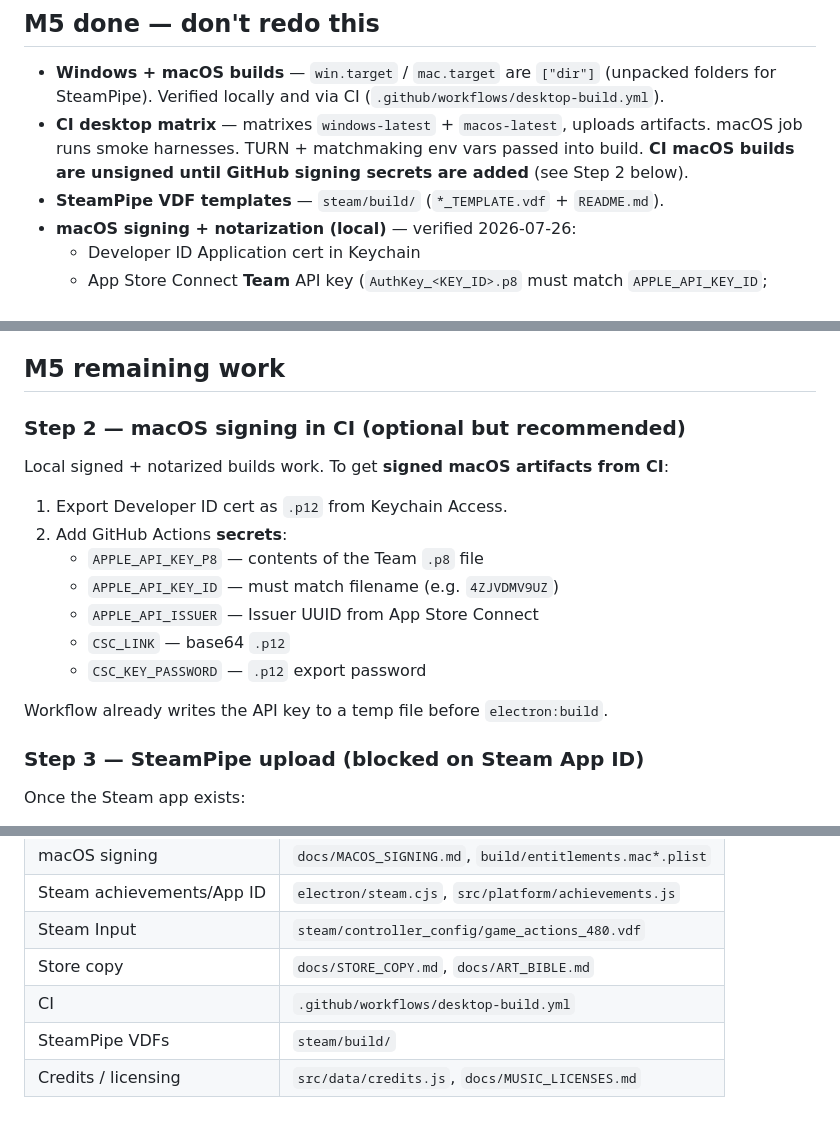
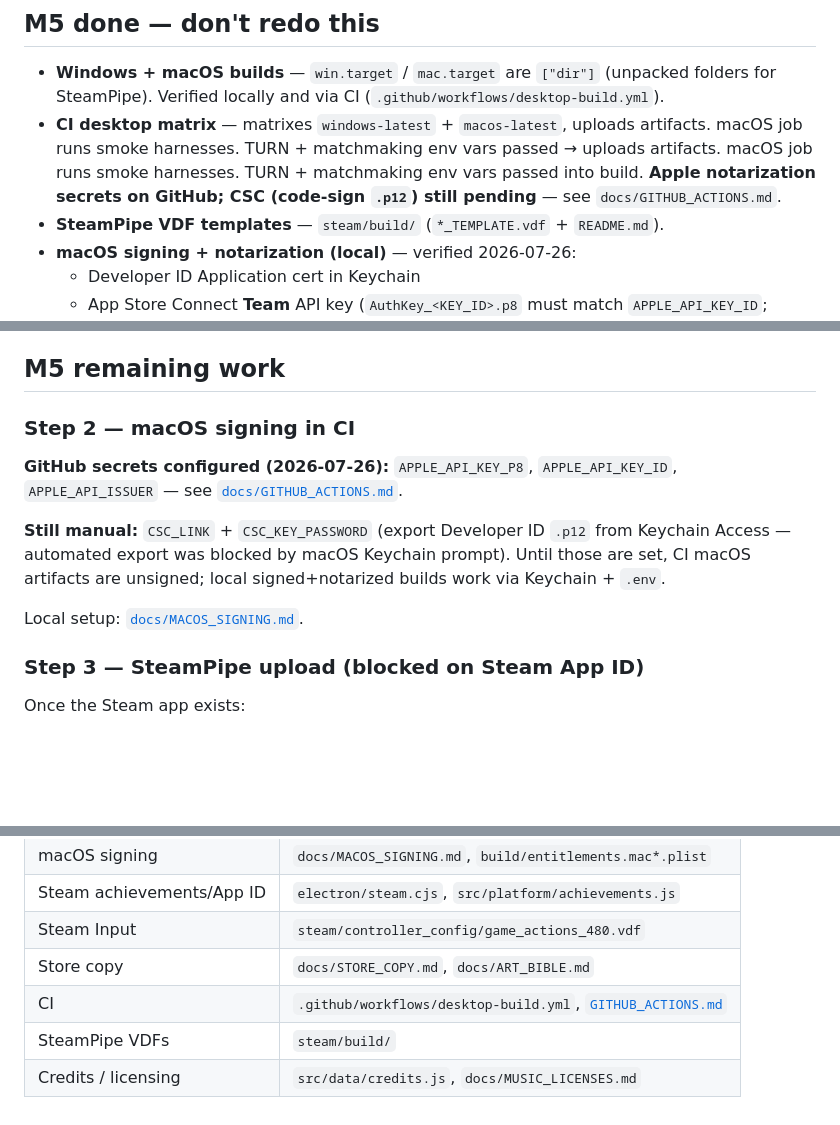
Before and after one commit to gmussi/RobotVolley, a Markdown page: docs/STEAM_M5_PACKAGING.md, 3 parts joined by grey strips. Drawn GitHub-style; blank space fills up the shorter version.

```diff
--- a/docs/STEAM_M5_PACKAGING.md
+++ b/docs/STEAM_M5_PACKAGING.md
@@ -60,8 +60,9 @@ irrelevant to reproduce here; what matters for M5 is the state below.
   (`.github/workflows/desktop-build.yml`).
 - **CI desktop matrix** — matrixes `windows-latest` + `macos-latest`, uploads
   artifacts. macOS job runs smoke harnesses. TURN + matchmaking env vars passed
-  into build. **CI macOS builds are unsigned until GitHub signing secrets are
-  added** (see Step 2 below).
+  → uploads artifacts. macOS job runs smoke harnesses. TURN + matchmaking env vars passed
+  into build. **Apple notarization secrets on GitHub; CSC (code-sign `.p12`) still
+  pending** — see `docs/GITHUB_ACTIONS.md`.
 - **SteamPipe VDF templates** — `steam/build/` (`*_TEMPLATE.vdf` + `README.md`).
 - **macOS signing + notarization (local)** — verified 2026-07-26:
   - Developer ID Application cert in Keychain
@@ -83,19 +84,17 @@ irrelevant to reproduce here; what matters for M5 is the state below.
 
 ## M5 remaining work
 
-### Step 2 — macOS signing in CI (optional but recommended)
+### Step 2 — macOS signing in CI
 
-Local signed + notarized builds work. To get **signed macOS artifacts from CI**:
+**GitHub secrets configured (2026-07-26):** `APPLE_API_KEY_P8`, `APPLE_API_KEY_ID`,
+`APPLE_API_ISSUER` — see [`docs/GITHUB_ACTIONS.md`](./GITHUB_ACTIONS.md).
 
-1. Export Developer ID cert as `.p12` from Keychain Access.
-2. Add GitHub Actions **secrets**:
-   - `APPLE_API_KEY_P8` — contents of the Team `.p8` file
-   - `APPLE_API_KEY_ID` — must match filename (e.g. `4ZJVDMV9UZ`)
-   - `APPLE_API_ISSUER` — Issuer UUID from App Store Connect
-   - `CSC_LINK` — base64 `.p12`
-   - `CSC_KEY_PASSWORD` — `.p12` export password
+**Still manual:** `CSC_LINK` + `CSC_KEY_PASSWORD` (export Developer ID `.p12` from
+Keychain Access — automated export was blocked by macOS Keychain prompt). Until
+those are set, CI macOS artifacts are unsigned; local signed+notarized builds work
+via Keychain + `.env`.
 
-Workflow already writes the API key to a temp file before `electron:build`.
+Local setup: [`docs/MACOS_SIGNING.md`](./MACOS_SIGNING.md).
 
 ### Step 3 — SteamPipe upload (blocked on Steam App ID)
 
@@ -157,6 +156,6 @@ Remember to `rm -rf release/` after manual verification — gitignored.
 | Steam achievements/App ID | `electron/steam.cjs`, `src/platform/achievements.js` |
 | Steam Input | `steam/controller_config/game_actions_480.vdf` |
 | Store copy | `docs/STORE_COPY.md`, `docs/ART_BIBLE.md` |
-| CI | `.github/workflows/desktop-build.yml` |
+| CI | `.github/workflows/desktop-build.yml`, [`GITHUB_ACTIONS.md`](./GITHUB_ACTIONS.md) |
 | SteamPipe VDFs | `steam/build/` |
 | Credits / licensing | `src/data/credits.js`, `docs/MUSIC_LICENSES.md` |
```
Also changed, not shown: docs/GITHUB_ACTIONS.md (added, +52 -0 lines).
